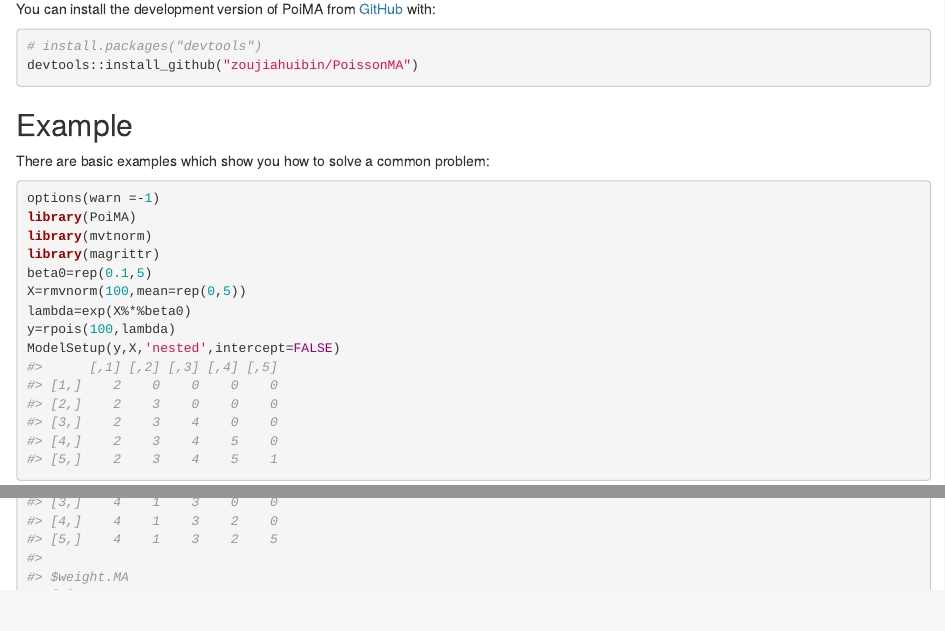
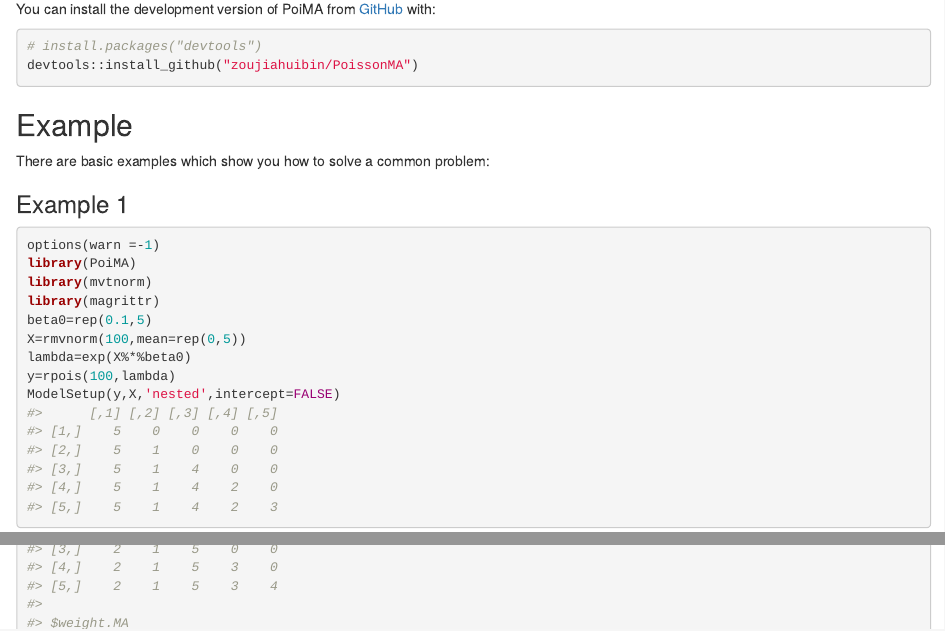
Before and after one commit to zoujiahuibin/PoissonMA, an R Markdown document (README.Rmd): the page in a window 1100 px wide, from 890 px down, and a second part further down, joined at a grey line. The pictures show the output file README.html that the author committed with the source, opened offline.

Commit message:
update README

````diff
--- a/README.Rmd
+++ b/README.Rmd
@@ -72,7 +72,7 @@ devtools::install_github("zoujiahuibin/PoissonMA")
 
 There are basic examples which show you how to solve a common problem:
 
-
+### Example 1
 ```{r example1}
 options(warn =-1)
 library(PoiMA)
````
Also changed, not shown: README.html, README.md.
